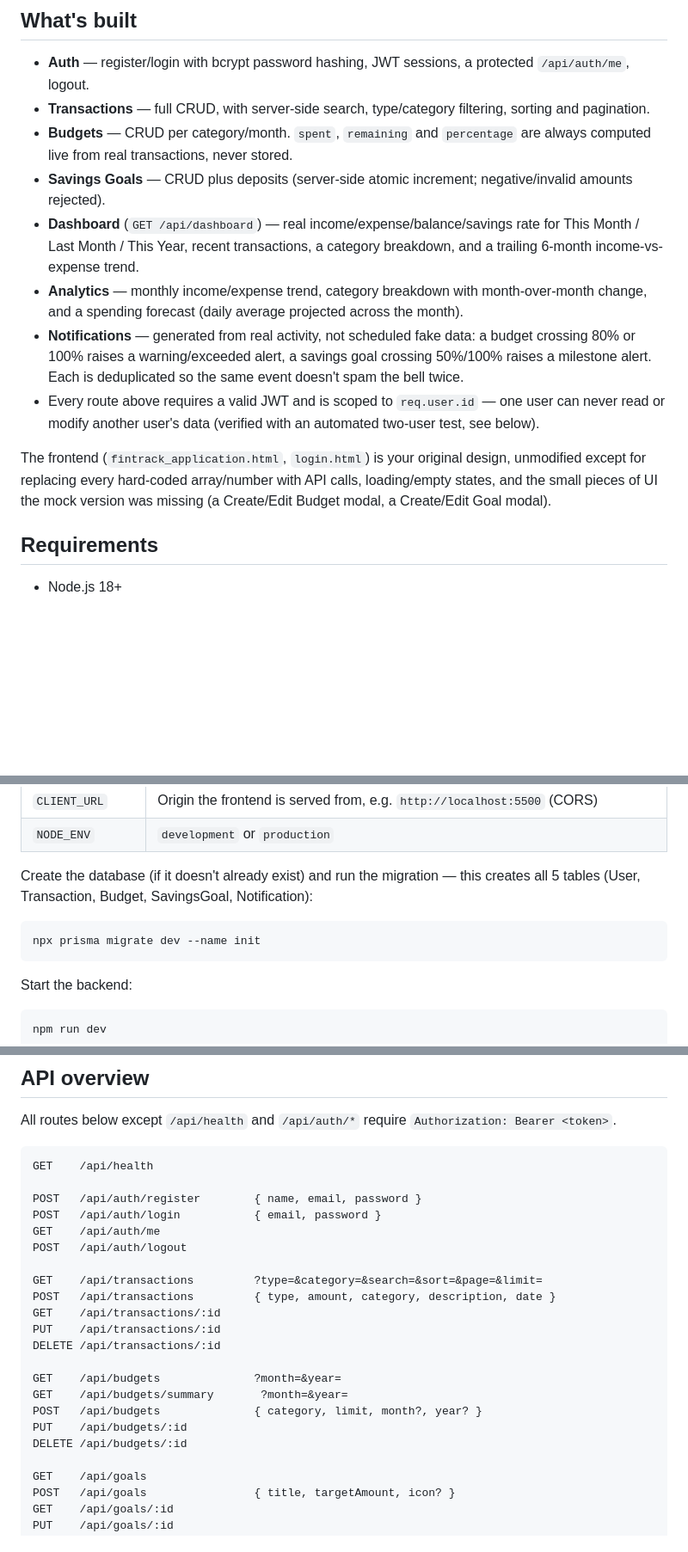
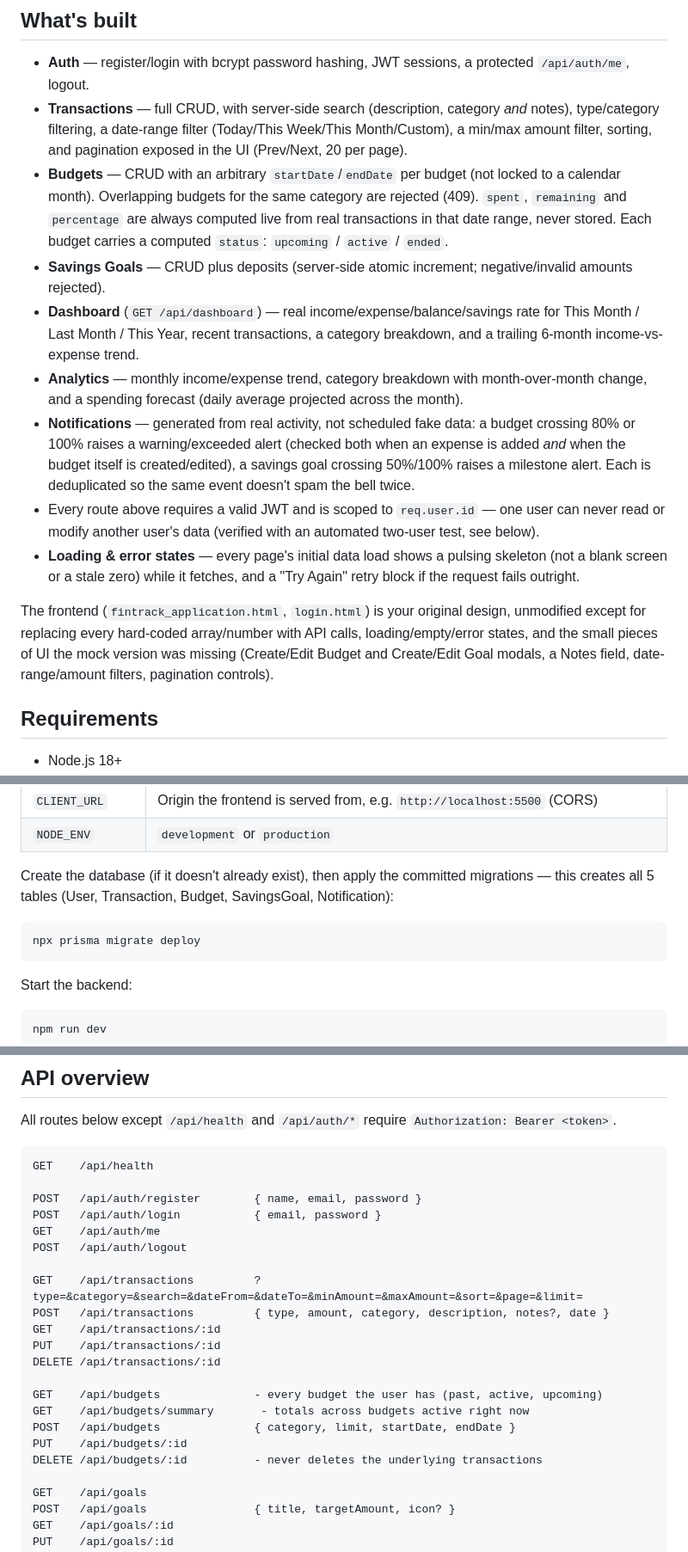
Before and after one commit to shakibhsn/Fintrack-Smart-expense-Budget-tracker, a Markdown page: README.md, 3 parts joined by grey strips. Shown at 86% size. Rendered like a GitHub page; blank space fills up the shorter version.

````diff
--- a/README.md
+++ b/README.md
@@ -12,10 +12,15 @@ Frontend (static HTML/JS) → REST API (Express) → Prisma ORM → PostgreSQL
 
 - **Auth** — register/login with bcrypt password hashing, JWT sessions, a
   protected `/api/auth/me`, logout.
-- **Transactions** — full CRUD, with server-side search, type/category
-  filtering, sorting and pagination.
-- **Budgets** — CRUD per category/month. `spent`, `remaining` and
-  `percentage` are always computed live from real transactions, never stored.
+- **Transactions** — full CRUD, with server-side search (description, category
+  *and* notes), type/category filtering, a date-range filter (Today/This
+  Week/This Month/Custom), a min/max amount filter, sorting, and pagination
+  exposed in the UI (Prev/Next, 20 per page).
+- **Budgets** — CRUD with an arbitrary `startDate`/`endDate` per budget (not
+  locked to a calendar month). Overlapping budgets for the same category are
+  rejected (409). `spent`, `remaining` and `percentage` are always computed
+  live from real transactions in that date range, never stored. Each budget
+  carries a computed `status`: `upcoming` / `active` / `ended`.
 - **Savings Goals** — CRUD plus deposits (server-side atomic increment;
   negative/invalid amounts rejected).
 - **Dashboard** (`GET /api/dashboard`) — real income/expense/balance/savings
@@ -25,17 +30,22 @@ Frontend (static HTML/JS) → REST API (Express) → Prisma ORM → PostgreSQL
   month-over-month change, and a spending forecast (daily average projected
   across the month).
 - **Notifications** — generated from real activity, not scheduled fake data:
-  a budget crossing 80% or 100% raises a warning/exceeded alert, a savings
-  goal crossing 50%/100% raises a milestone alert. Each is deduplicated so
-  the same event doesn't spam the bell twice.
+  a budget crossing 80% or 100% raises a warning/exceeded alert (checked both
+  when an expense is added *and* when the budget itself is created/edited),
+  a savings goal crossing 50%/100% raises a milestone alert. Each is
+  deduplicated so the same event doesn't spam the bell twice.
 - Every route above requires a valid JWT and is scoped to `req.user.id` —
   one user can never read or modify another user's data (verified with an
   automated two-user test, see below).
+- **Loading & error states** — every page's initial data load shows a
+  pulsing skeleton (not a blank screen or a stale zero) while it fetches, and
+  a "Try Again" retry block if the request fails outright.
 
 The frontend (`fintrack_application.html`, `login.html`) is your original
 design, unmodified except for replacing every hard-coded array/number with
-API calls, loading/empty states, and the small pieces of UI the mock version
-was missing (a Create/Edit Budget modal, a Create/Edit Goal modal).
+API calls, loading/empty/error states, and the small pieces of UI the mock
+version was missing (Create/Edit Budget and Create/Edit Goal modals, a Notes
+field, date-range/amount filters, pagination controls).
 
 ## Requirements
 
@@ -61,11 +71,12 @@ Edit `backend/.env`:
 | `CLIENT_URL` | Origin the frontend is served from, e.g. `http://localhost:5500` (CORS) |
 | `NODE_ENV` | `development` or `production` |
 
-Create the database (if it doesn't already exist) and run the migration —
-this creates all 5 tables (User, Transaction, Budget, SavingsGoal, Notification):
+Create the database (if it doesn't already exist), then apply the committed
+migrations — this creates all 5 tables (User, Transaction, Budget,
+SavingsGoal, Notification):
 
 ```bash
-npx prisma migrate dev --name init
+npx prisma migrate deploy
 ```
 
 Start the backend:
@@ -104,17 +115,17 @@ POST   /api/auth/login           { email, password }
 GET    /api/auth/me
 POST   /api/auth/logout
 
-GET    /api/transactions         ?type=&category=&search=&sort=&page=&limit=
-POST   /api/transactions         { type, amount, category, description, date }
+GET    /api/transactions         ?type=&category=&search=&dateFrom=&dateTo=&minAmount=&maxAmount=&sort=&page=&limit=
+POST   /api/transactions         { type, amount, category, description, notes?, date }
 GET    /api/transactions/:id
 PUT    /api/transactions/:id
 DELETE /api/transactions/:id
 
-GET    /api/budgets              ?month=&year=
-GET    /api/budgets/summary       ?month=&year=
-POST   /api/budgets              { category, limit, month?, year? }
+GET    /api/budgets              - every budget the user has (past, active, upcoming)
+GET    /api/budgets/summary       - totals across budgets active right now
+POST   /api/budgets              { category, limit, startDate, endDate }
 PUT    /api/budgets/:id
-DELETE /api/budgets/:id
+DELETE /api/budgets/:id          - never deletes the underlying transactions
 
 GET    /api/goals
 POST   /api/goals                { title, targetAmount, icon? }
````
Also changed, not shown: backend/README.md (+38 -19 lines).
